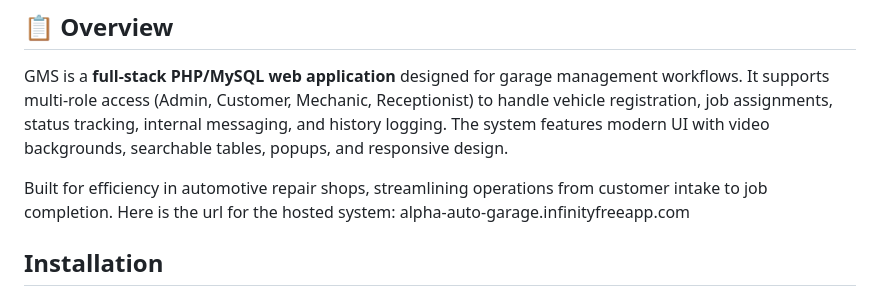
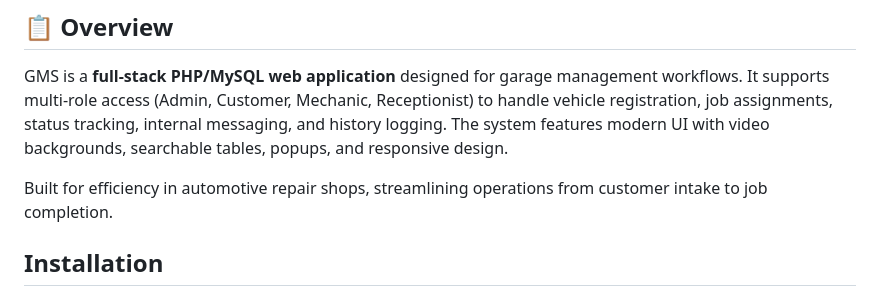
Before and after one commit to code2codedev/garage-management-system, a Markdown page: README.md, the part around the change. GitHub-like rendering.

Commit message:
Remove hosted system URL from README
Removed the URL for the hosted system.

```diff
--- a/README.md
+++ b/README.md
@@ -7,7 +7,6 @@
 GMS is a **full-stack PHP/MySQL web application** designed for garage management workflows. It supports multi-role access (Admin, Customer, Mechanic, Receptionist) to handle vehicle registration, job assignments, status tracking, internal messaging, and history logging. The system features modern UI with video backgrounds, searchable tables, popups, and responsive design.
 
 Built for efficiency in automotive repair shops, streamlining operations from customer intake to job completion.
-Here is the url for the hosted system: alpha-auto-garage.infinityfreeapp.com
 
 ## Installation
 1. Clone the repo
```
